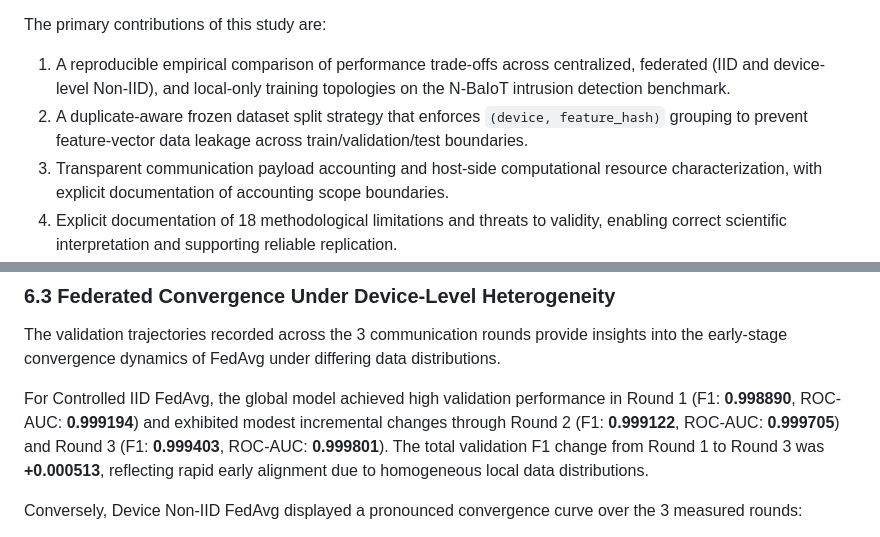
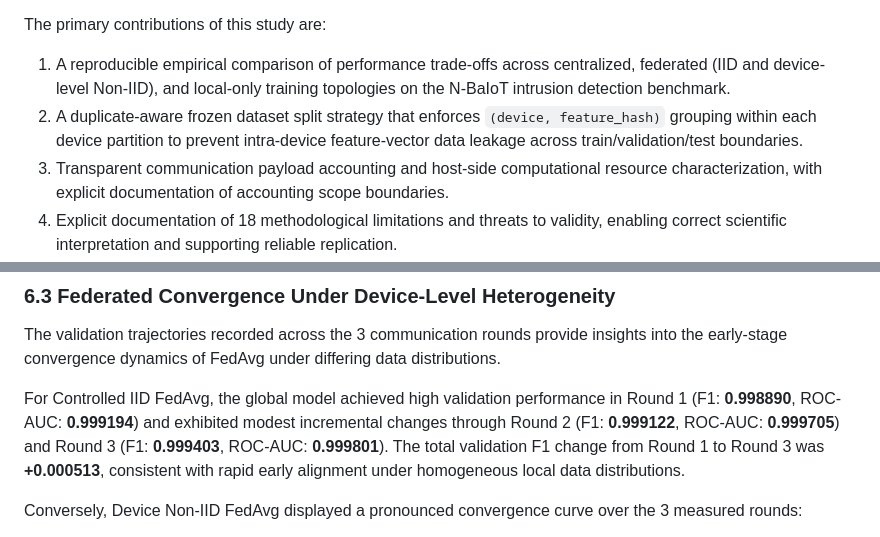
Before and after one commit to Moazzam9/federated-iot-ids, a Markdown page: manuscript/manuscript.md, 2 parts joined by grey strips. GitHub-like rendering.

Commit message:
Fix scientific audit findings

```diff
--- a/manuscript/manuscript.md
+++ b/manuscript/manuscript.md
@@ -56,7 +56,7 @@ This paper addresses the research gap through a controlled empirical study with
 The primary contributions of this study are:
 
 1. A reproducible empirical comparison of performance trade-offs across centralized, federated (IID and device-level Non-IID), and local-only training topologies on the N-BaIoT intrusion detection benchmark.
-2. A duplicate-aware frozen dataset split strategy that enforces `(device, feature_hash)` grouping to prevent feature-vector data leakage across train/validation/test boundaries.
+2. A duplicate-aware frozen dataset split strategy that enforces `(device, feature_hash)` grouping within each device partition to prevent intra-device feature-vector data leakage across train/validation/test boundaries.
 3. Transparent communication payload accounting and host-side computational resource characterization, with explicit documentation of accounting scope boundaries.
 4. Explicit documentation of 18 methodological limitations and threats to validity, enabling correct scientific interpretation and supporting reliable replication.
 
@@ -419,7 +419,7 @@ In the natural device-level Non-IID condition, dataset sizes varied substantiall
 ### 6.3 Federated Convergence Under Device-Level Heterogeneity
 The validation trajectories recorded across the 3 communication rounds provide insights into the early-stage convergence dynamics of FedAvg under differing data distributions.
 
-For Controlled IID FedAvg, the global model achieved high validation performance in Round 1 (F1: **0.998890**, ROC-AUC: **0.999194**) and exhibited modest incremental changes through Round 2 (F1: **0.999122**, ROC-AUC: **0.999705**) and Round 3 (F1: **0.999403**, ROC-AUC: **0.999801**). The total validation F1 change from Round 1 to Round 3 was **+0.000513**, reflecting rapid early alignment due to homogeneous local data distributions.
+For Controlled IID FedAvg, the global model achieved high validation performance in Round 1 (F1: **0.998890**, ROC-AUC: **0.999194**) and exhibited modest incremental changes through Round 2 (F1: **0.999122**, ROC-AUC: **0.999705**) and Round 3 (F1: **0.999403**, ROC-AUC: **0.999801**). The total validation F1 change from Round 1 to Round 3 was **+0.000513**, consistent with rapid early alignment under homogeneous local data distributions.
 
 Conversely, Device Non-IID FedAvg displayed a pronounced convergence curve over the 3 measured rounds:
 * In Round 1, the model achieved a validation F1 of **0.959030** but a low ROC-AUC of **0.537014** (with validation loss at **0.828505**), indicating that initial parameter aggregation across heterogeneous device updates produced uncalibrated probability estimates across the global validation set.
```
